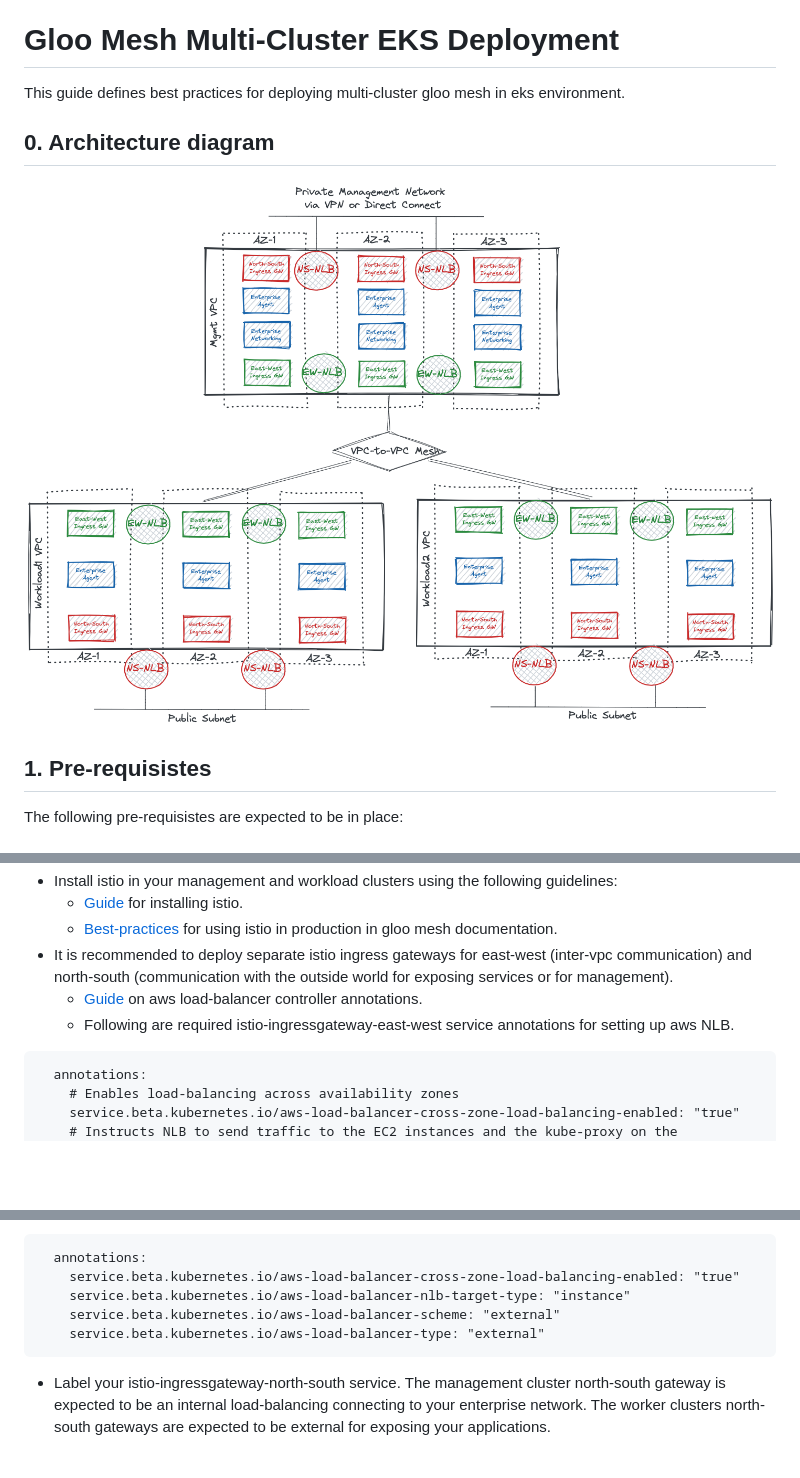
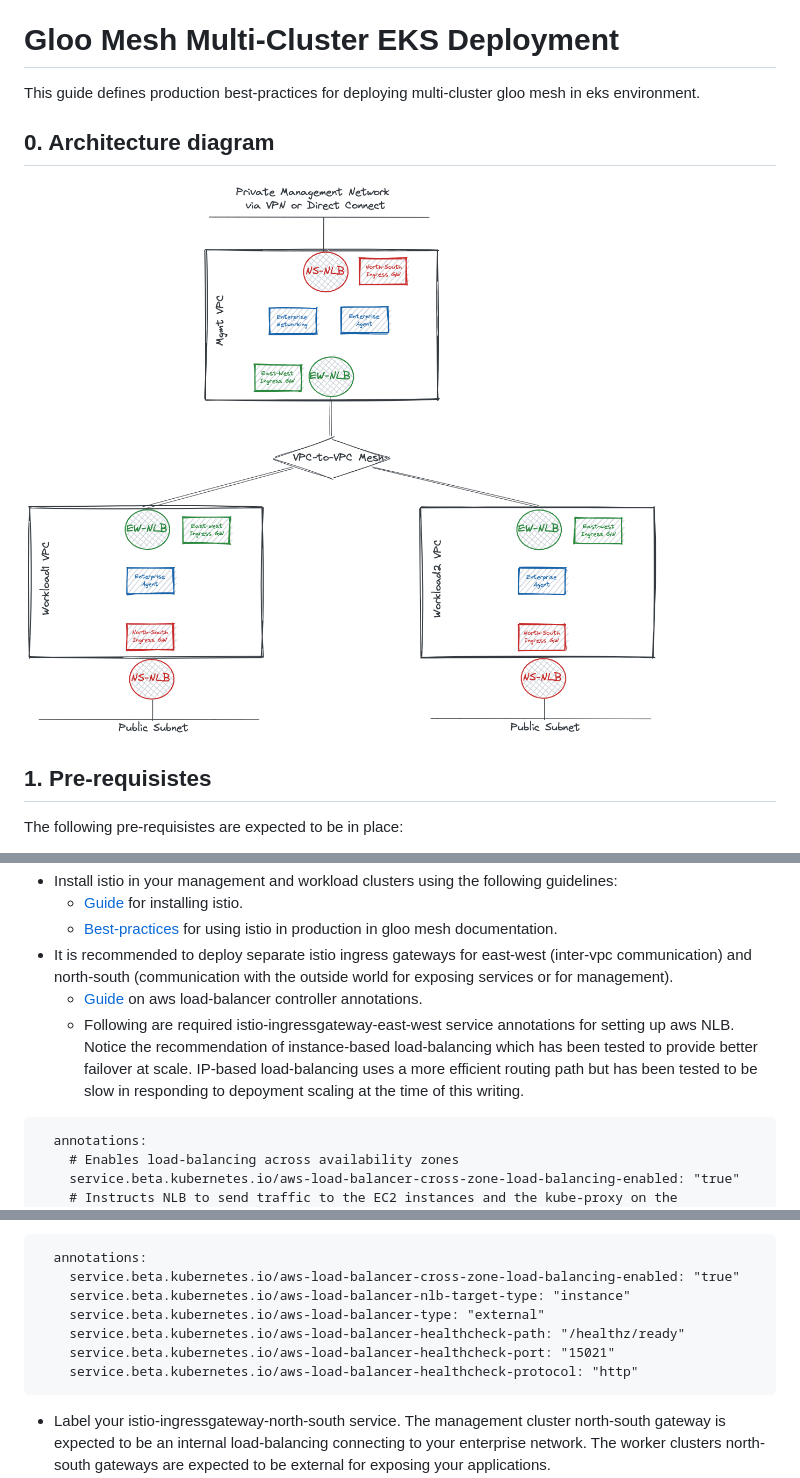
Before and after one commit to solo-io/solo-cop, a Markdown page: cloud/gloo-mesh-eks-multicluster-deployment-current-state.md, 3 parts joined by grey strips. GitHub-like rendering; pictures changed too: cloud/images/gloo-mesh-eks-multicluster-architecture-current-state.png (added); blank space fills up the shorter version.

Commit message:
Added current and end-state of gloo mesh eks guide

````diff
--- a/cloud/gloo-mesh-eks-multicluster-deployment.md
+++ b/cloud/gloo-mesh-eks-multicluster-deployment-current-state.md
@@ -2,11 +2,11 @@ WIP...
 
 # Gloo Mesh Multi-Cluster EKS Deployment
 
-This guide defines best practices for deploying  multi-cluster gloo mesh in eks environment.
+This guide defines production best-practices for deploying multi-cluster gloo mesh in eks environment.
 
 ## 0. Architecture diagram
 
-![](images/gloo-mesh-eks-multicluster-architecture.png)
+![](images/gloo-mesh-eks-multicluster-architecture-current-state.png)
 
 ## 1. Pre-requisistes
 
@@ -31,7 +31,7 @@ The following recommendations apply to istio installation:
   * [Best-practices](https://docs.solo.io/gloo-mesh-enterprise/latest/setup/istio/istio_production/) for using istio in production in gloo mesh documentation.
 * It is recommended to deploy separate istio ingress gateways for east-west (inter-vpc communication) and north-south (communication with the outside world for exposing services or for management).
   * [Guide](https://kubernetes-sigs.github.io/aws-load-balancer-controller/v2.3/guide/service/nlb/) on aws load-balancer controller annotations.
-  * Following are required istio-ingressgateway-east-west service annotations for setting up aws NLB.
+  * Following are required istio-ingressgateway-east-west service annotations for setting up aws NLB. Notice the recommendation of instance-based load-balancing which has been tested to provide better failover at scale. IP-based load-balancing uses a more efficient routing path but has been tested to be slow in responding to depoyment scaling at the time of this writing.
 ```
   annotations:
     # Enables load-balancing across availability zones
@@ -58,8 +58,10 @@ The following recommendations apply to istio installation:
   annotations:
     service.beta.kubernetes.io/aws-load-balancer-cross-zone-load-balancing-enabled: "true"
     service.beta.kubernetes.io/aws-load-balancer-nlb-target-type: "instance"
-    service.beta.kubernetes.io/aws-load-balancer-scheme: "external"
     service.beta.kubernetes.io/aws-load-balancer-type: "external"
+    service.beta.kubernetes.io/aws-load-balancer-healthcheck-path: "/healthz/ready"
+    service.beta.kubernetes.io/aws-load-balancer-healthcheck-port: "15021"
+    service.beta.kubernetes.io/aws-load-balancer-healthcheck-protocol: "http"
 ```
   * Label your istio-ingressgateway-north-south service. The management cluster north-south gateway is expected to be an internal load-balancing connecting to your enterprise network. The worker clusters north-south gateways are expected to be external for exposing your applications.
     * Label management cluster istio-ingressgateway-north-south service.
````
Also changed, not shown: other parts of cloud/gloo-mesh-eks-multicluster-deployment-current-state.md (+0 -4 lines), cloud/gloo-mesh-eks-multicluster-deployment-end-state.md (added, +147 -0 lines).
